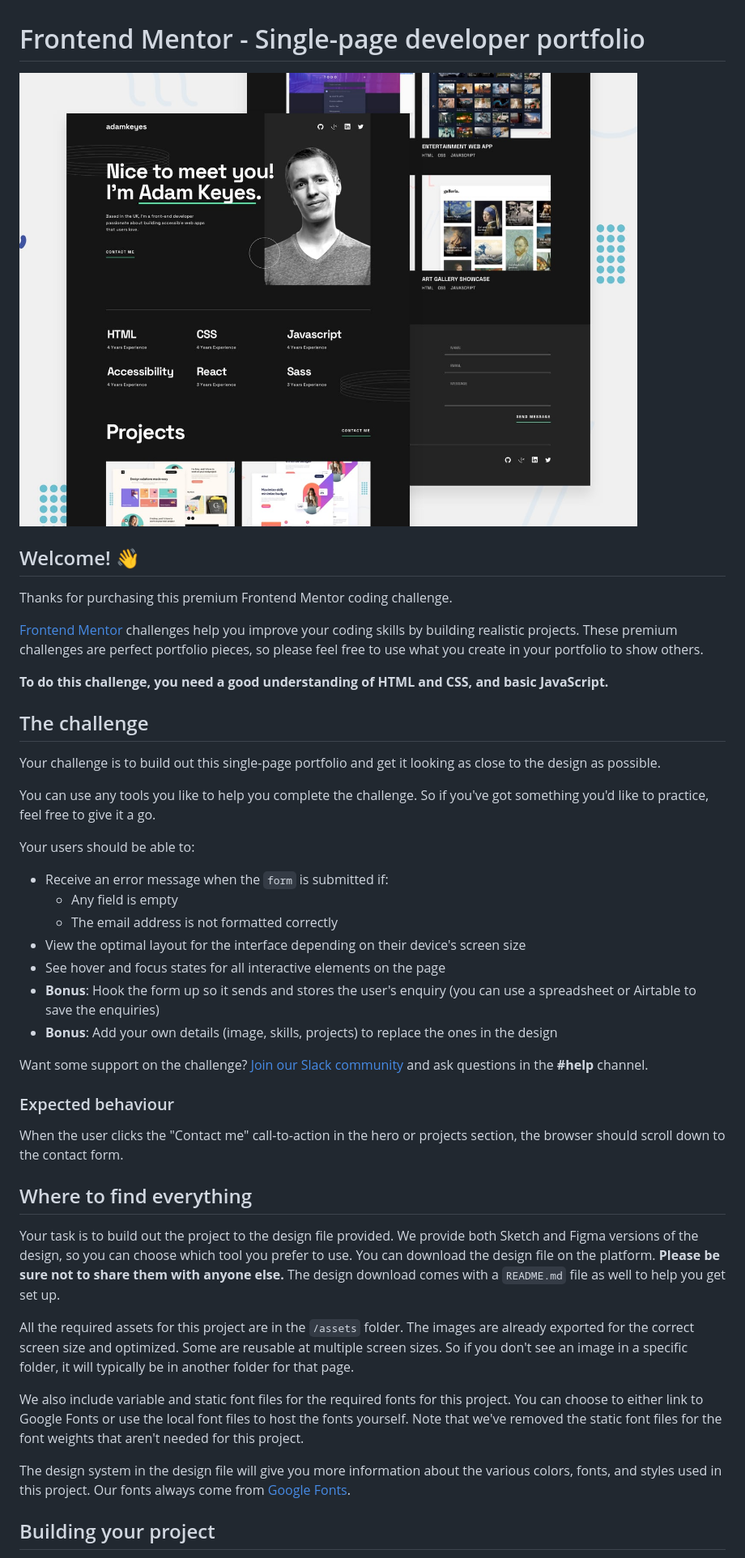
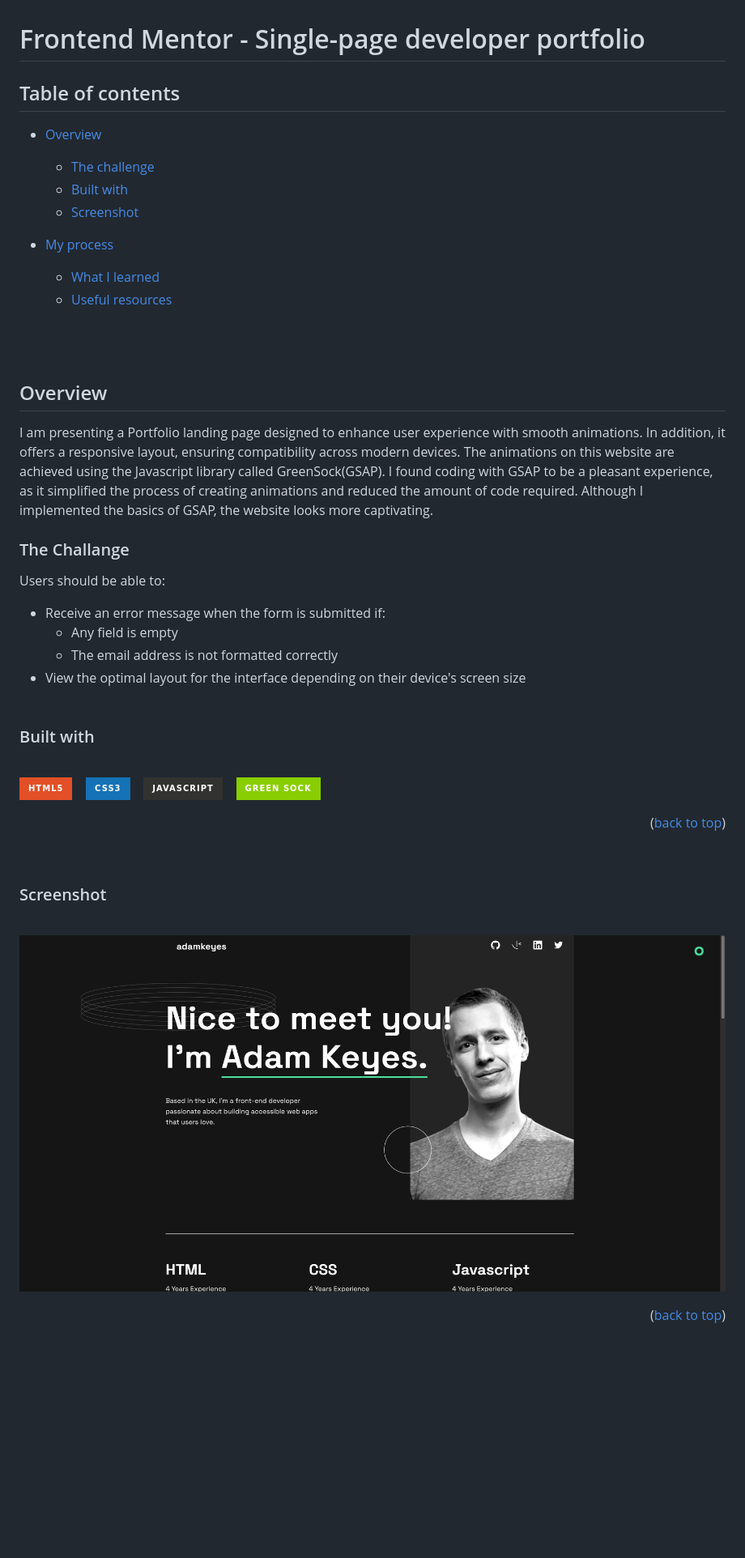
Before and after one commit to Kristiana12/single-page-developer-portfolio, a Markdown page: README.md, the part around the change printed below. Shown: that part at 81% size. Rendered like a GitHub page; pictures changed too: screenshot.png (added); badges without logos; blank space fills up the shorter version.

Commit message:
docs: Add Readme.md

```diff
--- a/README.md
+++ b/README.md
@@ -1,46 +3,50 @@
 # Frontend Mentor - Single-page developer portfolio
 
-![Design preview for the Single-page developer portfolio coding challenge](./preview.jpg)
+## Table of contents
 
-## Welcome! 👋
+- [Overview](#overview)
+  - [The challenge](#the-challenge)
+  - [Built with](#built-with)
+  - [Screenshot](#screenshot)
+- [My process](#my-process)
 
-Thanks for purchasing this premium Frontend Mentor coding challenge.
+  - [What I learned](#what-i-learned)
+  - [Useful resources](#useful-resources)
 
-[Frontend Mentor](https://www.frontendmentor.io) challenges help you improve your coding skills by building realistic projects. These premium challenges are perfect portfolio pieces, so please feel free to use what you create in your portfolio to show others.
+  <br><br>
 
-**To do this challenge, you need a good understanding of HTML and CSS, and basic JavaScript.**
+## Overview
 
-## The challenge
+I am presenting a Portfolio landing page designed to enhance user experience with smooth animations. In addition, it offers a responsive layout, ensuring compatibility across modern devices. The animations on this website are achieved using the Javascript library called GreenSock(GSAP). I found coding with GSAP to be a pleasant experience, as it simplified the process of creating animations and reduced the amount of code required. Although I implemented the basics of GSAP, the website looks more captivating.
 
-Your challenge is to build out this single-page portfolio and get it looking as close to the design as possible.
+### The Challange
 
-You can use any tools you like to help you complete the challenge. So if you've got something you'd like to practice, feel free to give it a go.
+Users should be able to:
 
-Your users should be able to:
-
-- Receive an error message when the `form` is submitted if:
+- Receive an error message when the form is submitted if:
   - Any field is empty
   - The email address is not formatted correctly
 - View the optimal layout for the interface depending on their device's screen size
-- See hover and focus states for all interactive elements on the page
-- **Bonus**: Hook the form up so it sends and stores the user's enquiry (you can use a spreadsheet or Airtable to save the enquiries)
-- **Bonus**: Add your own details (image, skills, projects) to replace the ones in the design
+  <br><br>
 
-Want some support on the challenge? [Join our Slack community](https://www.frontendmentor.io/slack) and ask questions in the **#help** channel.
+### Built with
 
-### Expected behaviour
+<br>
 
-When the user clicks the "Contact me" call-to-action in the hero or projects section, the browser should scroll down to the contact form.
+![HTML5](https://img.shields.io/badge/html5-%23E34F26.svg?style=for-the-badge&logo=html5&logoColor=white) &nbsp;&nbsp;
+![CSS3](https://img.shields.io/badge/css3-%231572B6.svg?style=for-the-badge&logo=css3&logoColor=white) &nbsp;&nbsp;
+![JavaScript](https://img.shields.io/badge/javascript-%23323330.svg?style=for-the-badge&logo=javascript&logoColor=%23F7DF1E) &nbsp;&nbsp;
+![Green Sock](https://img.shields.io/badge/green%20sock-88CE02?style=for-the-badge&logo=greensock&logoColor=white) &nbsp;&nbsp;
 
-## Where to find everything
+<p align="right">(<a href="#readme-top">back to top</a>)</p>
 
-Your task is to build out the project to the design file provided. We provide both Sketch and Figma versions of the design, so you can choose which tool you prefer to use. You can download the design file on the platform. **Please be sure not to share them with anyone else.** The design download comes with a `README.md` file as well to help you get set up.
+<br>
 
-All the required assets for this project are in the `/assets` folder. The images are already exported for the correct screen size and optimized. Some are reusable at multiple screen sizes. So if you don't see an image in a specific folder, it will typically be in another folder for that page.
+### Screenshot
 
-We also include variable and static font files for the required fonts for this project. You can choose to either link to Google Fonts or use the local font files to host the fonts yourself. Note that we've removed the static font files for the font weights that aren't needed for this project.
+<br>
 
-The design system in the design file will give you more information about the various colors, fonts, and styles used in this project. Our fonts always come from [Google Fonts](https://fonts.google.com/).
+![](./screenshot.png)
 
-## Building your project
+<p align="right">(<a href="#readme-top">back to top</a>)</p>
 
```
Also changed, not shown: other parts of README.md (+72 -34 lines), README-template.md (deleted, +0 -116 lines), 1 other file.
